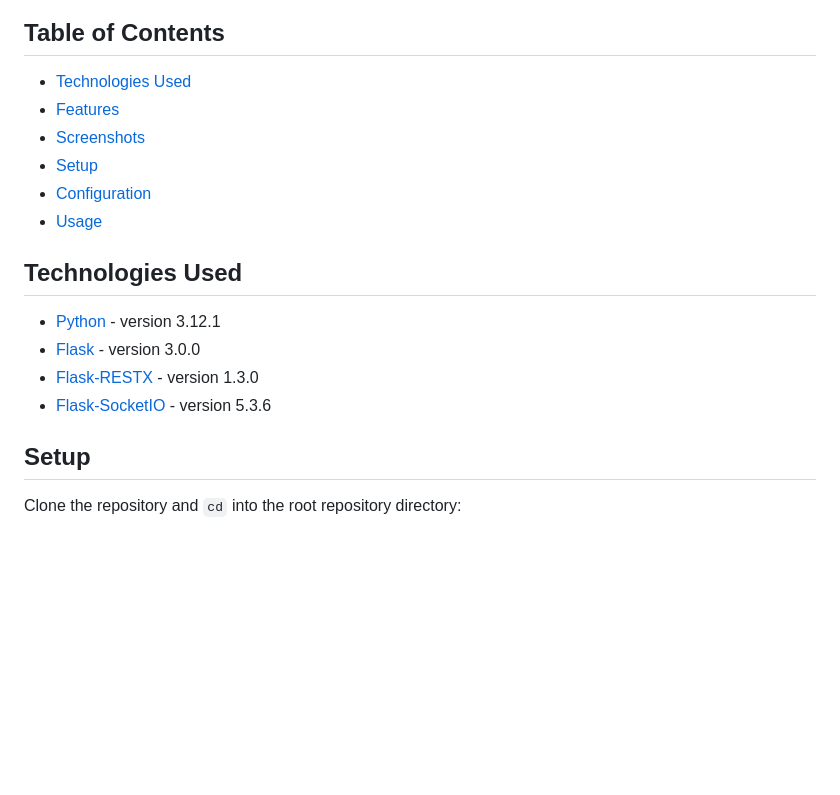
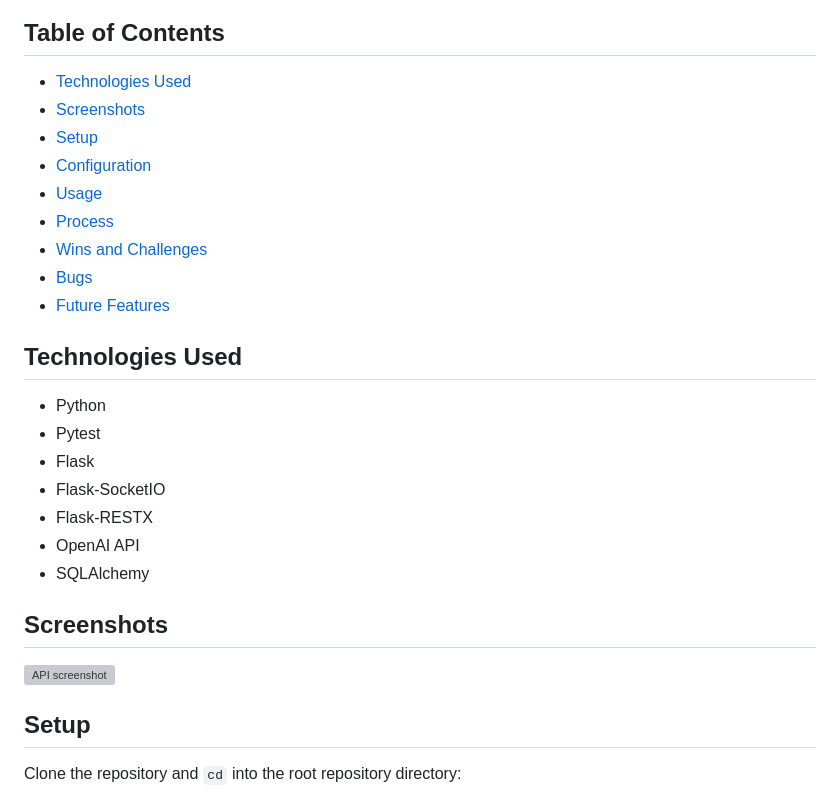
Before and after one commit to asninee/codemaze_server, a Markdown page: README.md, the part around the change printed below. Drawn GitHub-style; blank space fills up the shorter version; grey boxes are pictures that could not be loaded.

```diff
--- a/README.md
+++ b/README.md
@@ -5,18 +5,28 @@ The Codemaze API is a back-end server built using Python, Flask and Flask-RESTX
 ## Table of Contents
 
 - [Technologies Used](#technologies-used)
-- [Features](#features)
 - [Screenshots](#screenshots)
 - [Setup](#setup)
 - [Configuration](#configuration)
 - [Usage](#usage)
+- [Process](#process)
+- [Wins and Challenges](#wins-and-challenges)
+- [Bugs](#bugs)
+- [Future Features](#future-features)
 
 ## Technologies Used
 
-- [Python](https://www.python.org/) - version 3.12.1
-- [Flask](https://flask.palletsprojects.com/en/3.0.x/) - version 3.0.0
-- [Flask-RESTX](https://flask-restx.readthedocs.io/en/latest/) - version 1.3.0
-- [Flask-SocketIO](https://flask-socketio.readthedocs.io/en/latest/getting_started.html) - version 5.3.6
+- Python
+- Pytest
+- Flask
+- Flask-SocketIO
+- Flask-RESTX
+- OpenAI API
+- SQLAlchemy
+
+## Screenshots
+
+![API screenshot](/assets/api-screenshot.jpeg)
 
 ## Setup
 
```
Also changed, not shown: other parts of README.md (+10 -40 lines).
